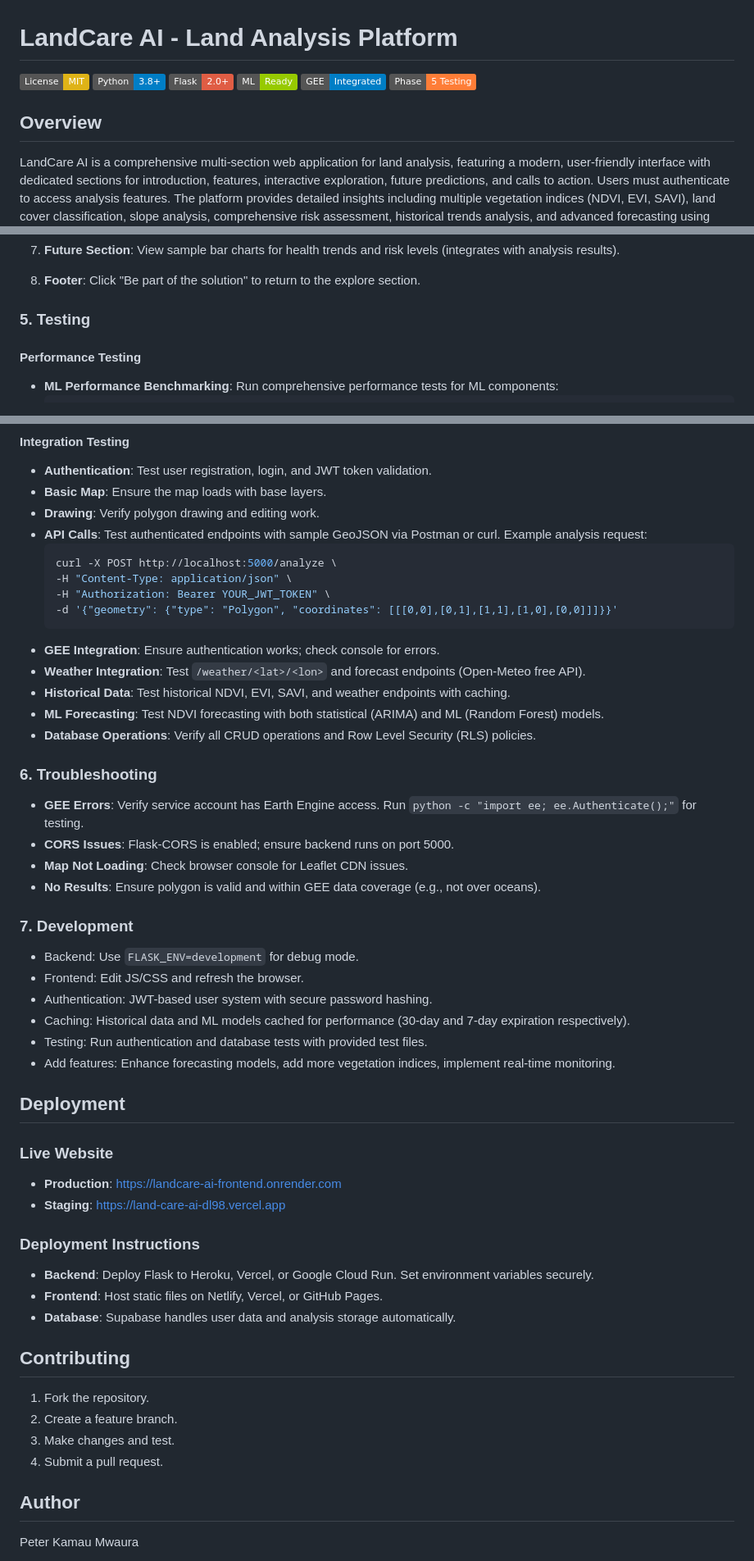
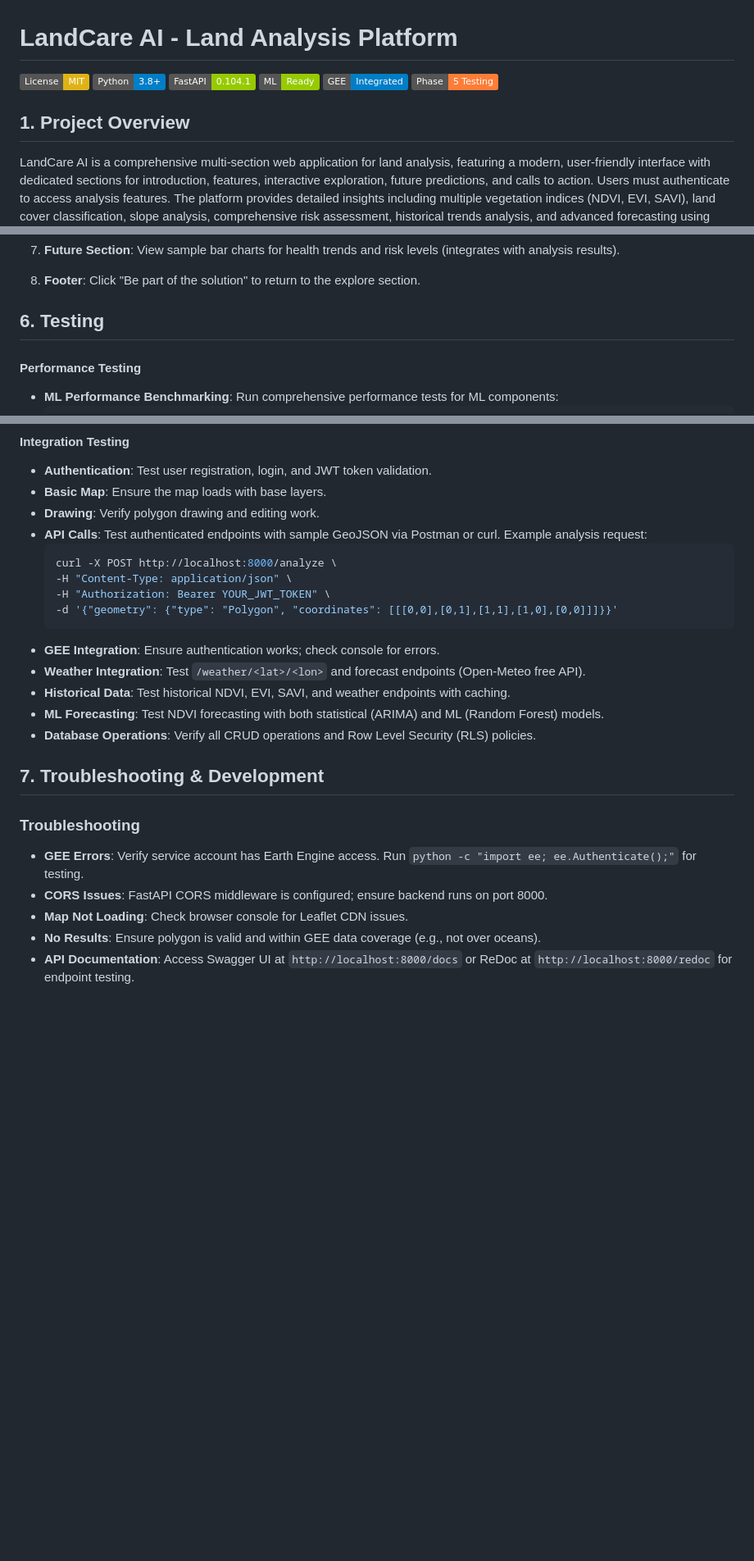
Before and after one commit to Phitah02/LandCare-AI, a Markdown page: README.md, 3 parts joined by grey strips. Shown at 82% size. GitHub-like rendering; badges without logos; blank space fills up the shorter version.

Commit message:
Update README.md
README Restructure & FastAPI Migration Update

````diff
--- a/README.md
+++ b/README.md
@@ -1,12 +1,12 @@
 # LandCare AI - Land Analysis Platform
 [![License: MIT](https://img.shields.io/badge/License-MIT-yellow.svg)](https://opensource.org/licenses/MIT)
 [![Python 3.8+](https://img.shields.io/badge/Python-3.8+-blue.svg)](https://www.python.org/)
-[![Flask](https://img.shields.io/badge/Flask-2.0+-red.svg)](https://flask.palletsprojects.com/)
+[![FastAPI](https://img.shields.io/badge/FastAPI-0.104.1-green.svg)](https://fastapi.tiangolo.com/)
 [![ML Ready](https://img.shields.io/badge/ML-Ready-green.svg)]()
 [![GEE Integration](https://img.shields.io/badge/GEE-Integrated-blue.svg)]()
 [![Phase 5](https://img.shields.io/badge/Phase-5%20Testing-orange.svg)]()
 
-## Overview
+## 1. Project Overview
 
 LandCare AI is a comprehensive multi-section web application for land analysis, featuring a modern, user-friendly interface with dedicated sections for introduction, features, interactive exploration, future predictions, and calls to action. Users must authenticate to access analysis features. The platform provides detailed insights including multiple vegetation indices (NDVI, EVI, SAVI), land cover classification, slope analysis, comprehensive risk assessment, historical trends analysis, and advanced forecasting using both statistical (ARIMA/SARIMA) and machine learning (Random Forest) models powered by Google Earth Engine (GEE), Open-Meteo APIs, and sophisticated ML pipelines for NDVI forecasting. A sophisticated caching system ensures optimal performance for repeated analyses.
 
@@ -298,7 +319,7 @@ Row Level Security (RLS) is enabled on all tables except users, with policies en
 
 8. **Footer**: Click "Be part of the solution" to return to the explore section.
 
-### 5. Testing
+## 6. Testing
 
 #### Performance Testing
 - **ML Performance Benchmarking**: Run comprehensive performance tests for ML components:
@@ -323,7 +344,7 @@ Row Level Security (RLS) is enabled on all tables except users, with policies en
 - **API Calls**: Test authenticated endpoints with sample GeoJSON via Postman or curl.
    Example analysis request:
    ```bash
-   curl -X POST http://localhost:5000/analyze \
+   curl -X POST http://localhost:8000/analyze \
    -H "Content-Type: application/json" \
    -H "Authorization: Bearer YOUR_JWT_TOKEN" \
    -d '{"geometry": {"type": "Polygon", "coordinates": [[[0,0],[0,1],[1,1],[1,0],[0,0]]]}}'
@@ -334,37 +355,12 @@ Row Level Security (RLS) is enabled on all tables except users, with policies en
 - **ML Forecasting**: Test NDVI forecasting with both statistical (ARIMA) and ML (Random Forest) models.
 - **Database Operations**: Verify all CRUD operations and Row Level Security (RLS) policies.
 
-### 6. Troubleshooting
+## 7. Troubleshooting & Development
+
+### Troubleshooting
 - **GEE Errors**: Verify service account has Earth Engine access. Run `python -c "import ee; ee.Authenticate();"` for testing.
-- **CORS Issues**: Flask-CORS is enabled; ensure backend runs on port 5000.
+- **CORS Issues**: FastAPI CORS middleware is configured; ensure backend runs on port 8000.
 - **Map Not Loading**: Check browser console for Leaflet CDN issues.
 - **No Results**: Ensure polygon is valid and within GEE data coverage (e.g., not over oceans).
+- **API Documentation**: Access Swagger UI at `http://localhost:8000/docs` or ReDoc at `http://localhost:8000/redoc` for endpoint testing.
 
-### 7. Development
-- Backend: Use `FLASK_ENV=development` for debug mode.
-- Frontend: Edit JS/CSS and refresh the browser.
-- Authentication: JWT-based user system with secure password hashing.
-- Caching: Historical data and ML models cached for performance (30-day and 7-day expiration respectively).
-- Testing: Run authentication and database tests with provided test files.
-- Add features: Enhance forecasting models, add more vegetation indices, implement real-time monitoring.
-
-## Deployment
-
-### Live Website
-- **Production**: https://landcare-ai-frontend.onrender.com
-- **Staging**: https://land-care-ai-dl98.vercel.app
-
-### Deployment Instructions
-- **Backend**: Deploy Flask to Heroku, Vercel, or Google Cloud Run. Set environment variables securely.
-- **Frontend**: Host static files on Netlify, Vercel, or GitHub Pages.
-- **Database**: Supabase handles user data and analysis storage automatically.
-
-## Contributing
-1. Fork the repository.
-2. Create a feature branch.
-3. Make changes and test.
-4. Submit a pull request.
-
-## Author
-Peter Kamau Mwaura
-
````
Also changed, not shown: other parts of README.md (+88 -87 lines).
